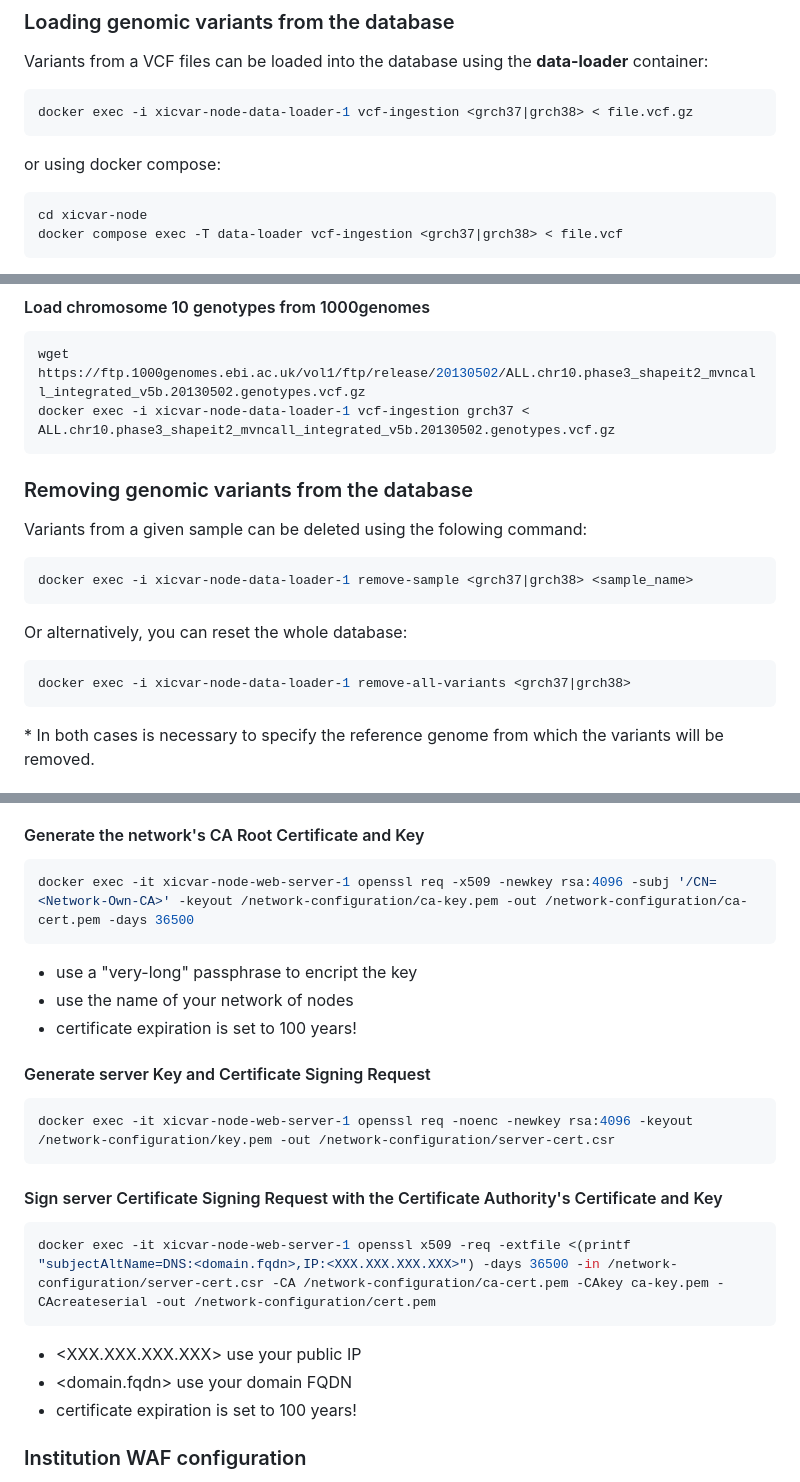
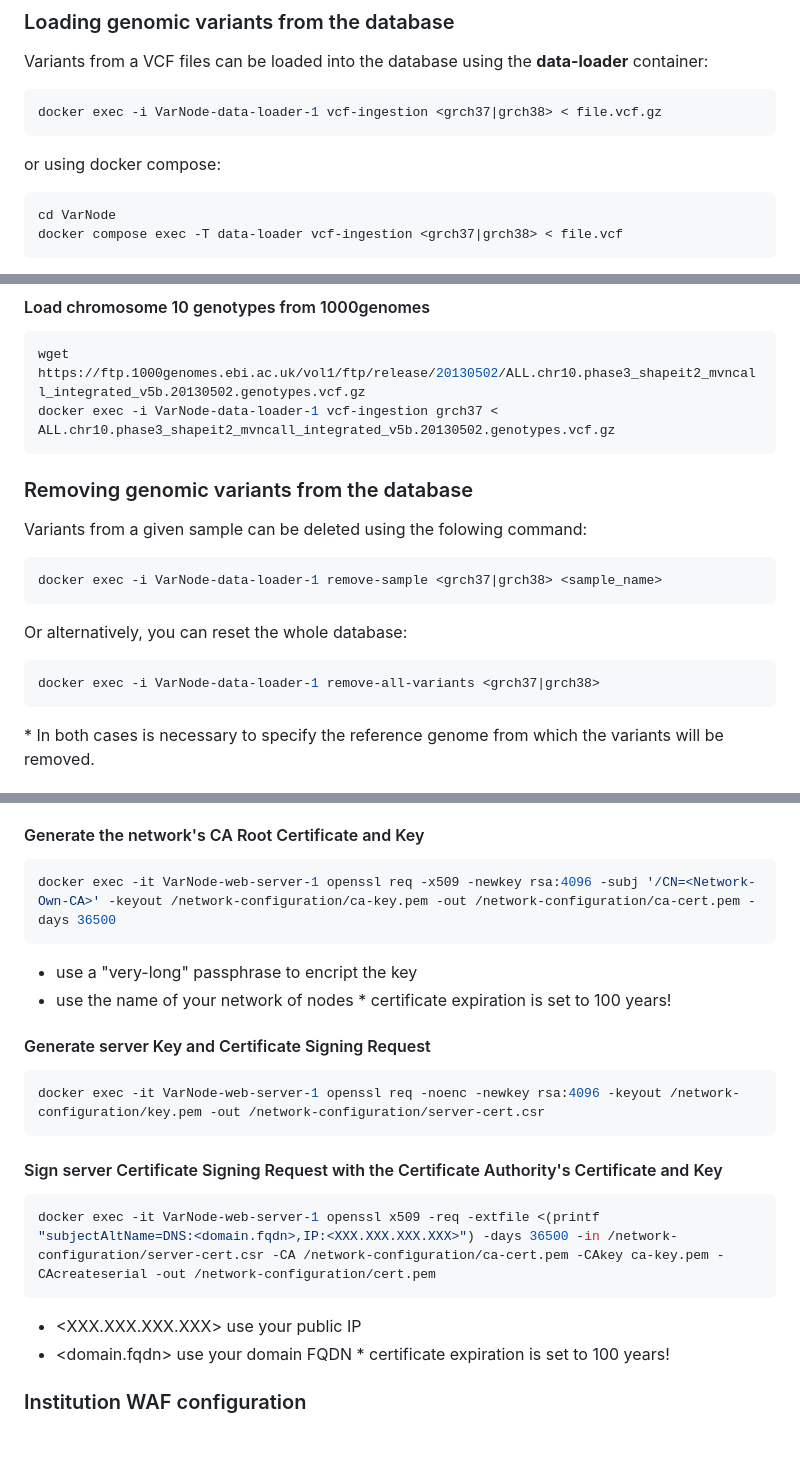
Before and after one commit to marcpybus/var-node, a Markdown page: README.md, 3 parts joined by grey strips. GitHub-like rendering; blank space fills up the shorter version.

````diff
--- a/README.md
+++ b/README.md
@@ -49,11 +49,11 @@ The first time the web-server container is run, approximately 46 Gb of data will
 ### Loading genomic variants from the database
 Variants from a VCF files can be loaded into the database using the **data-loader** container:
 ```console
-docker exec -i xicvar-node-data-loader-1 vcf-ingestion <grch37|grch38> < file.vcf.gz
+docker exec -i VarNode-data-loader-1 vcf-ingestion <grch37|grch38> < file.vcf.gz
 ```
 or using docker compose:
 ```console
-cd xicvar-node
+cd VarNode
 docker compose exec -T data-loader vcf-ingestion <grch37|grch38> < file.vcf
 ```
 - Only uncompressed or bgzip-compressed VCF file are allowed, and the reference genome version (grch37 or grch38) have to be specified.
@@ -66,17 +66,17 @@ docker compose exec -T data-loader vcf-ingestion <grch37|grch38> < file.vcf
 #### Load chromosome 10 genotypes from 1000genomes
 ```console
 wget https://ftp.1000genomes.ebi.ac.uk/vol1/ftp/release/20130502/ALL.chr10.phase3_shapeit2_mvncall_integrated_v5b.20130502.genotypes.vcf.gz
-docker exec -i xicvar-node-data-loader-1 vcf-ingestion grch37 < ALL.chr10.phase3_shapeit2_mvncall_integrated_v5b.20130502.genotypes.vcf.gz
+docker exec -i VarNode-data-loader-1 vcf-ingestion grch37 < ALL.chr10.phase3_shapeit2_mvncall_integrated_v5b.20130502.genotypes.vcf.gz
 ```
 
 ### Removing genomic variants from the database
 Variants from a given sample can be deleted using the folowing command:
 ```console
-docker exec -i xicvar-node-data-loader-1 remove-sample <grch37|grch38> <sample_name>
+docker exec -i VarNode-data-loader-1 remove-sample <grch37|grch38> <sample_name>
 ```
 Or alternatively, you can reset the whole database:
 ```console
-docker exec -i xicvar-node-data-loader-1 remove-all-variants <grch37|grch38>
+docker exec -i VarNode-data-loader-1 remove-all-variants <grch37|grch38>
 ```
 \* In both cases is necessary to specify the reference genome from which the variants will be removed.
 
@@ -101,23 +101,23 @@ Proper configuration of SSL certificates is essential to make **VarNode** a secu
 
 #### Generate the network's CA Root Certificate and Key
 ```console
-docker exec -it xicvar-node-web-server-1 openssl req -x509 -newkey rsa:4096 -subj '/CN=<Network-Own-CA>' -keyout /network-configuration/ca-key.pem -out /network-configuration/ca-cert.pem -days 36500
+docker exec -it VarNode-web-server-1 openssl req -x509 -newkey rsa:4096 -subj '/CN=<Network-Own-CA>' -keyout /network-configuration/ca-key.pem -out /network-configuration/ca-cert.pem -days 36500
 ```
 - use a "very-long" passphrase to encript the key
 - <Network-Own-CA> use the name of your network of nodes
-- certificate expiration is set to 100 years!
+\* certificate expiration is set to 100 years!
 
 #### Generate server Key and Certificate Signing Request
 ```console
-docker exec -it xicvar-node-web-server-1 openssl req -noenc -newkey rsa:4096 -keyout /network-configuration/key.pem -out /network-configuration/server-cert.csr
+docker exec -it VarNode-web-server-1 openssl req -noenc -newkey rsa:4096 -keyout /network-configuration/key.pem -out /network-configuration/server-cert.csr
 ```
 #### Sign server Certificate Signing Request with the Certificate Authority's Certificate and Key
 ```console
-docker exec -it xicvar-node-web-server-1 openssl x509 -req -extfile <(printf "subjectAltName=DNS:<domain.fqdn>,IP:<XXX.XXX.XXX.XXX>") -days 36500 -in /network-configuration/server-cert.csr -CA /network-configuration/ca-cert.pem -CAkey ca-key.pem -CAcreateserial -out /network-configuration/cert.pem
+docker exec -it VarNode-web-server-1 openssl x509 -req -extfile <(printf "subjectAltName=DNS:<domain.fqdn>,IP:<XXX.XXX.XXX.XXX>") -days 36500 -in /network-configuration/server-cert.csr -CA /network-configuration/ca-cert.pem -CAkey ca-key.pem -CAcreateserial -out /network-configuration/cert.pem
 ```
 - <XXX.XXX.XXX.XXX> use your public IP
 - <domain.fqdn> use your domain FQDN
-- certificate expiration is set to 100 years!
+\* certificate expiration is set to 100 years!
 
 ### Institution WAF configuration
 Incoming requests have to be redirected to the port 5000 of the server hosting the Docker setup. Two different approaches can be configured with nginx, dependening on the preferences of your institution WAF administrator.
````
